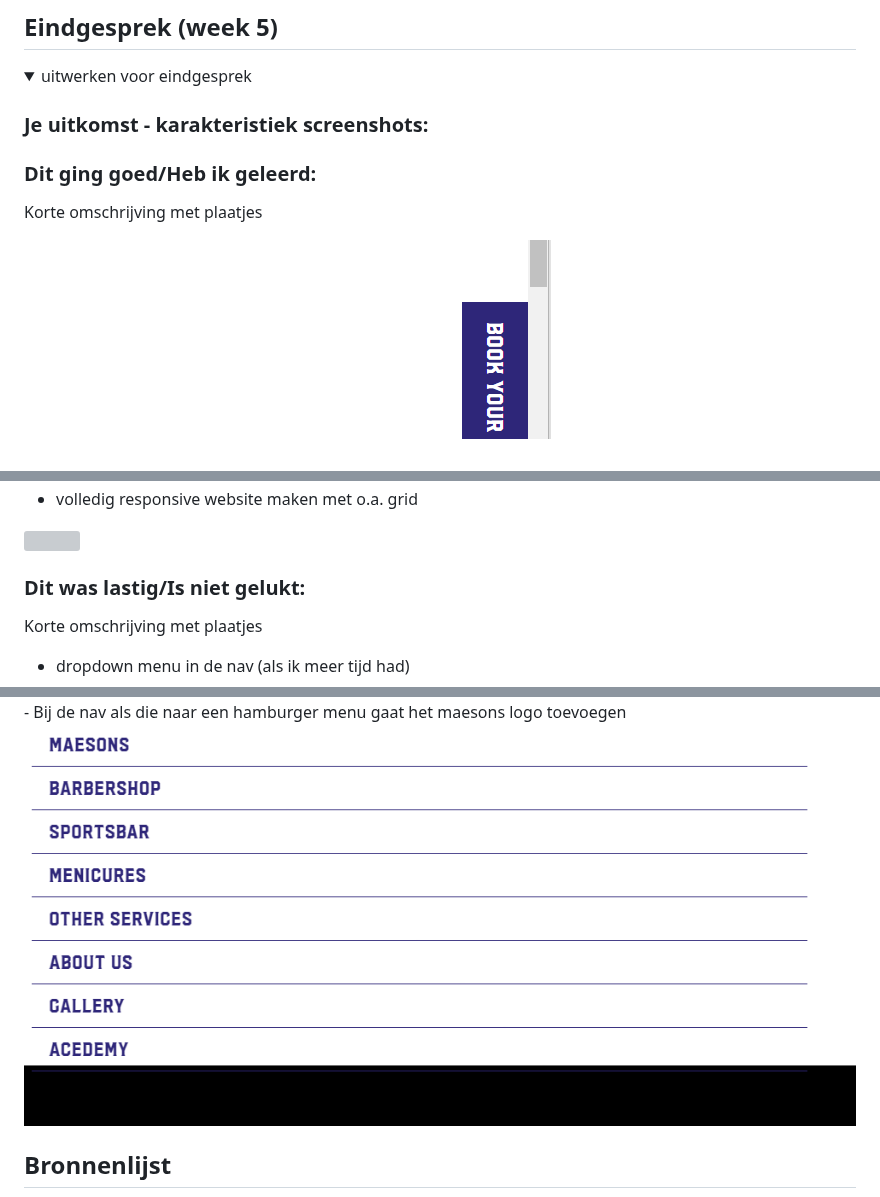
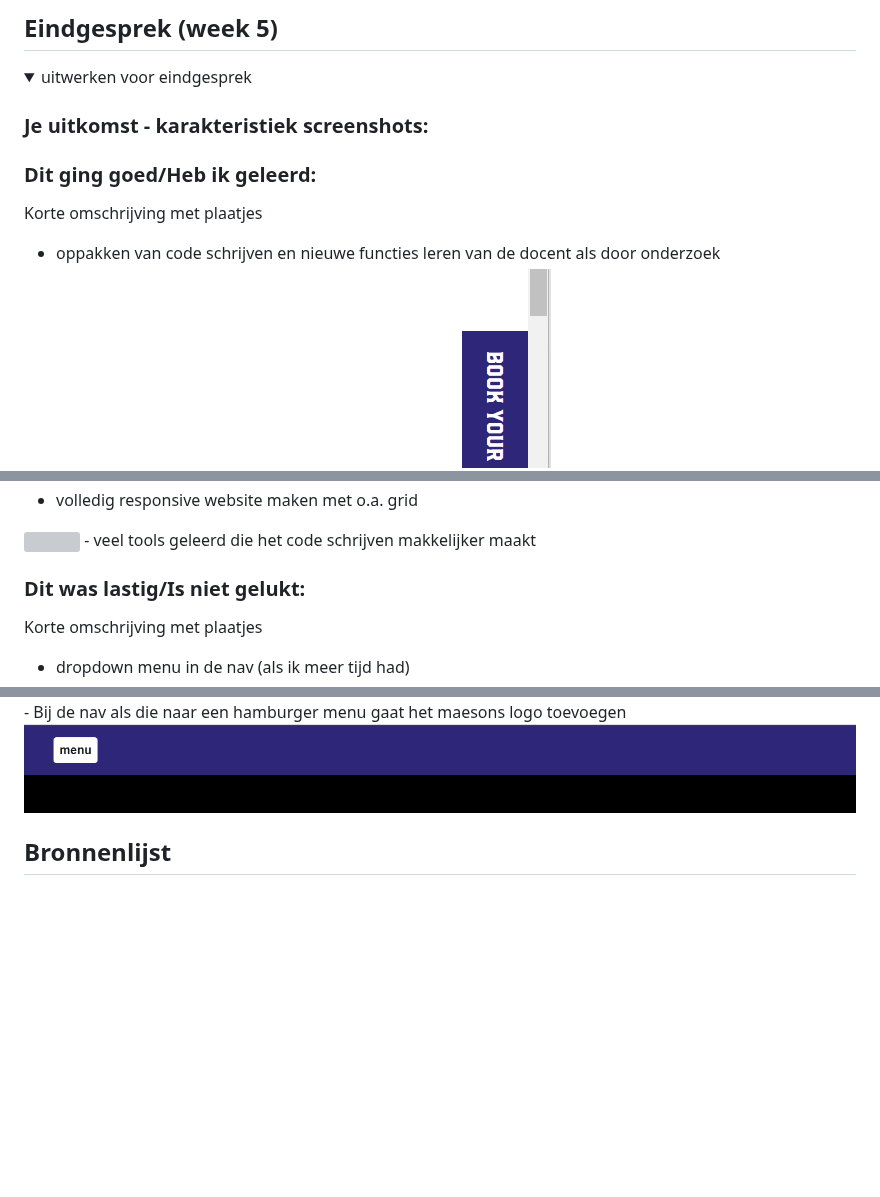
Before and after one commit to marnixvdm/Frontendevelopment, a Markdown page: README.md, 3 parts joined by grey strips. Drawn GitHub-style; folded sections open; blank space fills up the shorter version; grey boxes are pictures that could not be loaded.

```diff
--- a/README.md
+++ b/README.md
@@ -184,18 +184,19 @@ Alles is erg goed gegaan vooralsnog! Ik ben gaan werken aan de responsiveness en
 
   ### Dit ging goed/Heb ik geleerd:
   Korte omschrijving met plaatjes
+  - oppakken van code schrijven en nieuwe functies leren van de docent als door onderzoek
   - position fixed en sticky onder de knie krijgen
     <img src="readme-images/posticky.png">
   - volledig responsive website maken met o.a. grid
   <img src="readme-images/grid.png">
-
+  - veel tools geleerd die het code schrijven makkelijker maakt
 
   ### Dit was lastig/Is niet gelukt:
   Korte omschrijving met plaatjes
   - dropdown menu in de nav (als ik meer tijd had)
    <img src="readme-images/nietgeluktdrop.png">
   - Bij de nav als die naar een hamburger menu gaat het maesons logo toevoegen
-    <img src="readme-images/nietgelukthamburger.png">
+    <img src="readme-images/nietgeluktburger.png">
 
 </details>
 
```
